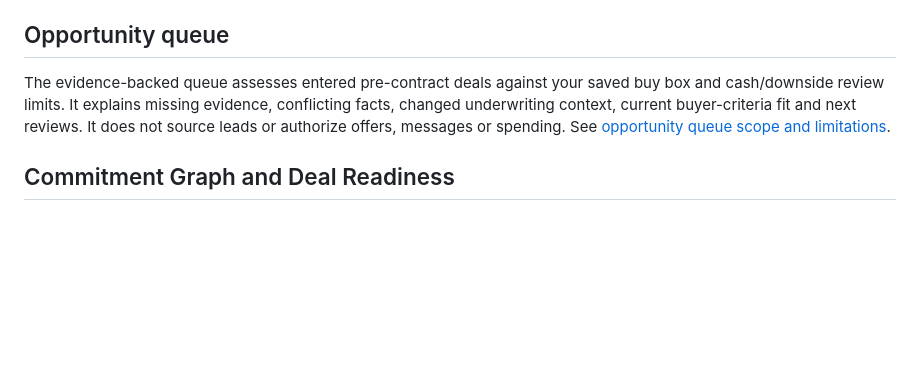
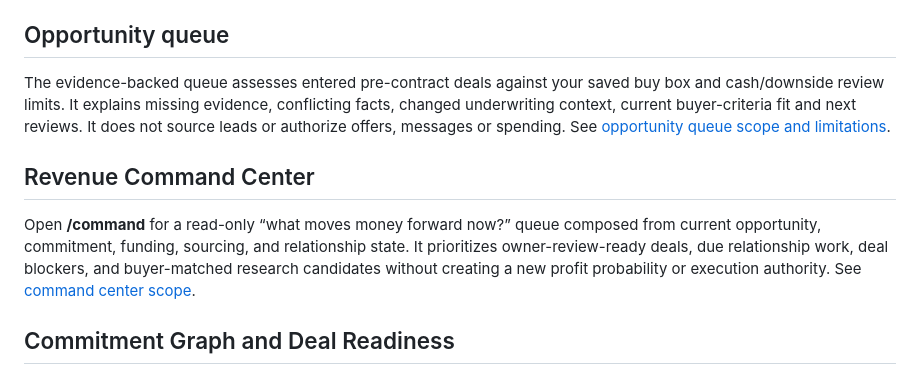
Before and after one commit to sethh426/ClubSP, a Markdown page: README.md, the part around the change. Rendered like a GitHub page; blank space fills up the shorter version.

Commit message:
Document revenue command center entry point

```diff
--- a/README.md
+++ b/README.md
@@ -212,6 +212,14 @@ buy box and cash/downside review limits. It explains missing evidence, conflicti
 facts, changed underwriting context, current buyer-criteria fit and next reviews.
 It does not source leads or authorize offers, messages or spending. See
 [opportunity queue scope and limitations](docs/OPPORTUNITY_QUEUE.md).
+## Revenue Command Center
+
+Open **/command** for a read-only “what moves money forward now?” queue composed
+from current opportunity, commitment, funding, sourcing, and relationship state.
+It prioritizes owner-review-ready deals, due relationship work, deal blockers,
+and buyer-matched research candidates without creating a new profit probability
+or execution authority. See [command center scope](docs/COMMAND_CENTER.md).
+
 ## Commitment Graph and Deal Readiness
 
 ClubSP now has a buyer-first Commitment Graph for standing buyer mandates,
```
